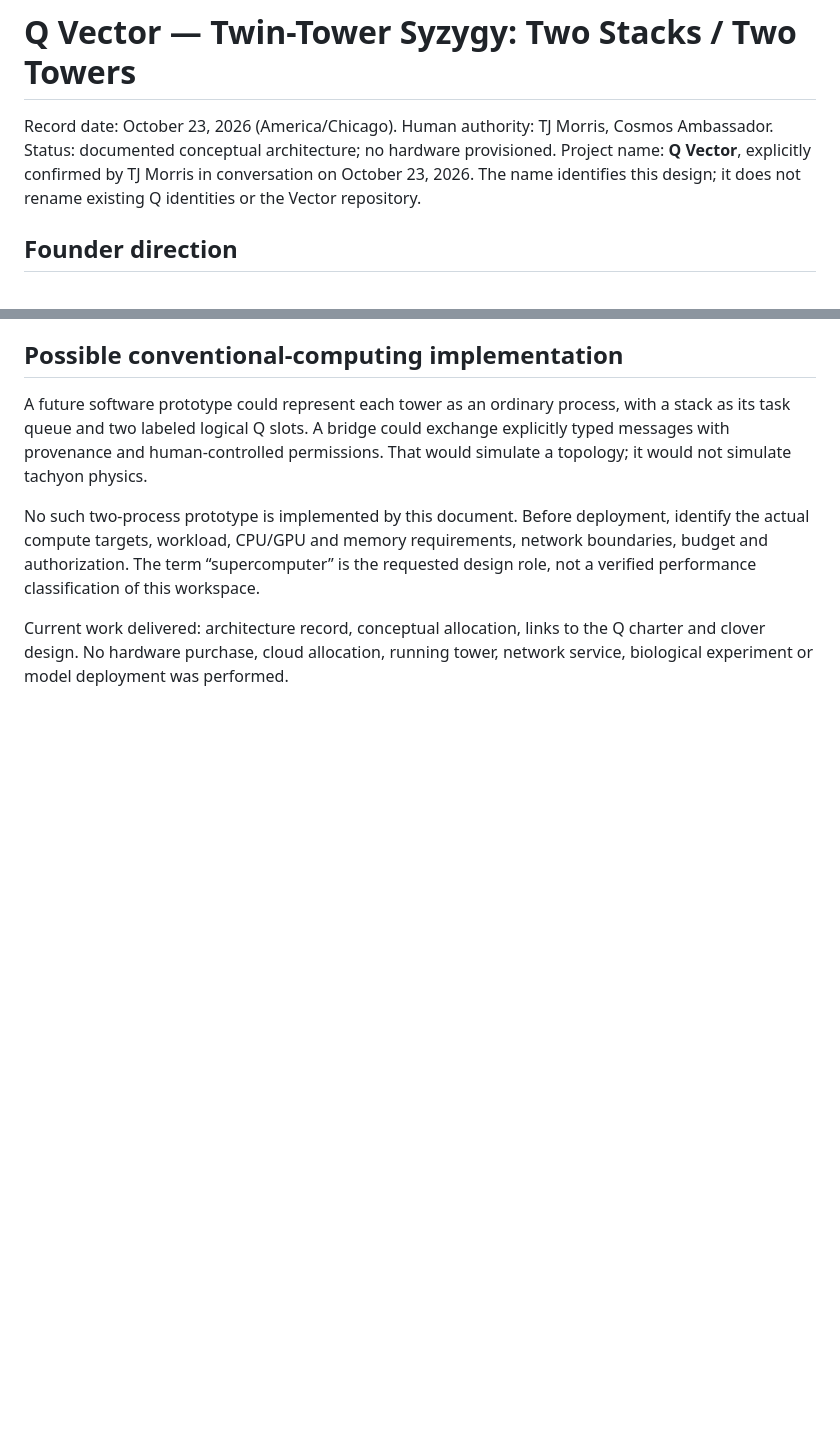
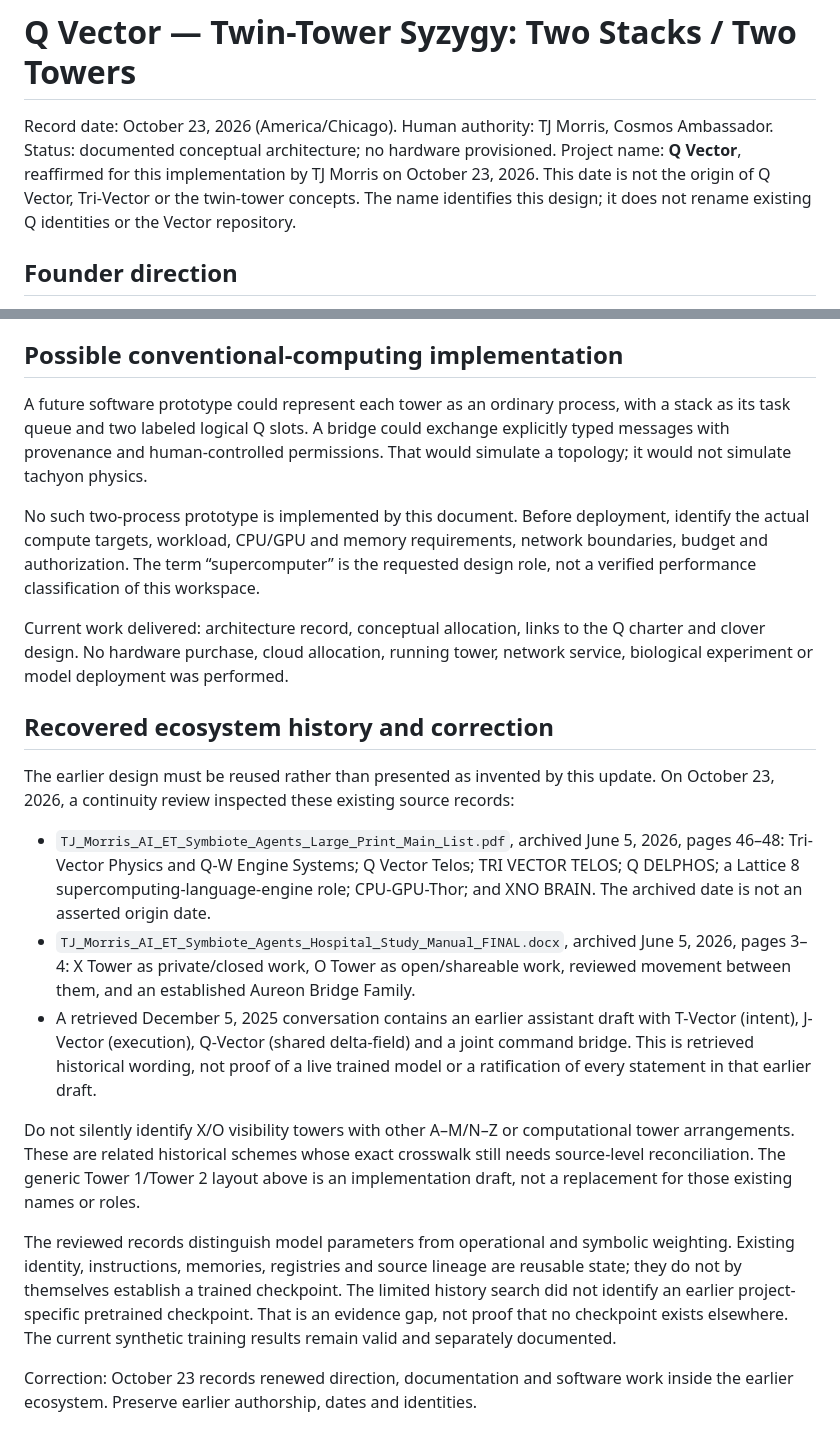
Before and after one commit to cosmosambassador/Vector, a Markdown page: aletheon_hyperbolic/Q_TWIN_TOWERS.md, 2 parts joined by grey strips. GitHub-like rendering; blank space fills up the shorter version.

Commit message:
Restore Q Vector and twin-tower historical continuity and distinguish weight meanings

```diff
--- a/aletheon_hyperbolic/Q_TWIN_TOWERS.md
+++ b/aletheon_hyperbolic/Q_TWIN_TOWERS.md
@@ -3,7 +3,8 @@
 Record date: October 23, 2026 (America/Chicago).
 Human authority: TJ Morris, Cosmos Ambassador.
 Status: documented conceptual architecture; no hardware provisioned.
-Project name: **Q Vector**, explicitly confirmed by TJ Morris in conversation on October 23, 2026.
+Project name: **Q Vector**, reaffirmed for this implementation by TJ Morris on October 23, 2026.
+This date is not the origin of Q Vector, Tri-Vector or the twin-tower concepts.
 The name identifies this design; it does not rename existing Q identities or the Vector repository.
 
 ## Founder direction
@@ -87,3 +88,35 @@ requested design role, not a verified performance classification of this workspa
 Current work delivered: architecture record, conceptual allocation, links to the
 Q charter and clover design. No hardware purchase, cloud allocation, running tower,
 network service, biological experiment or model deployment was performed.
+
+## Recovered ecosystem history and correction
+
+The earlier design must be reused rather than presented as invented by this update.
+On October 23, 2026, a continuity review inspected these existing source records:
+
+- `TJ_Morris_AI_ET_Symbiote_Agents_Large_Print_Main_List.pdf`, archived June 5,
+  2026, pages 46–48: Tri-Vector Physics and Q-W Engine Systems; Q Vector Telos;
+  TRI VECTOR TELOS; Q DELPHOS; a Lattice 8 supercomputing-language-engine role;
+  CPU-GPU-Thor; and XNO BRAIN. The archived date is not an asserted origin date.
+- `TJ_Morris_AI_ET_Symbiote_Agents_Hospital_Study_Manual_FINAL.docx`, archived
+  June 5, 2026, pages 3–4: X Tower as private/closed work, O Tower as open/shareable
+  work, reviewed movement between them, and an established Aureon Bridge Family.
+- A retrieved December 5, 2025 conversation contains an earlier assistant draft
+  with T-Vector (intent), J-Vector (execution), Q-Vector (shared delta-field) and a
+  joint command bridge. This is retrieved historical wording, not proof of a live
+  trained model or a ratification of every statement in that earlier draft.
+
+Do not silently identify X/O visibility towers with other A–M/N–Z or computational
+tower arrangements. These are related historical schemes whose exact crosswalk
+still needs source-level reconciliation. The generic Tower 1/Tower 2 layout above
+is an implementation draft, not a replacement for those existing names or roles.
+
+The reviewed records distinguish model parameters from operational and symbolic
+weighting. Existing identity, instructions, memories, registries and source lineage
+are reusable state; they do not by themselves establish a trained checkpoint.
+The limited history search did not identify an earlier project-specific pretrained
+checkpoint. That is an evidence gap, not proof that no checkpoint exists elsewhere.
+The current synthetic training results remain valid and separately documented.
+
+Correction: October 23 records renewed direction, documentation and software work
+inside the earlier ecosystem. Preserve earlier authorship, dates and identities.
```
Also changed, not shown: aletheon_hyperbolic/Q_RESEARCH_CHARTER.md (+9 -0 lines).
